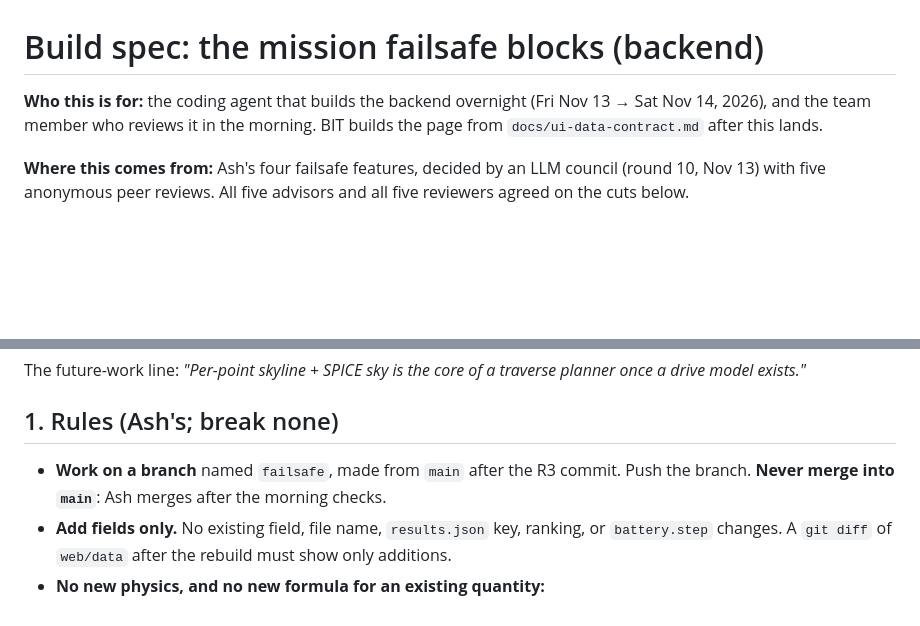
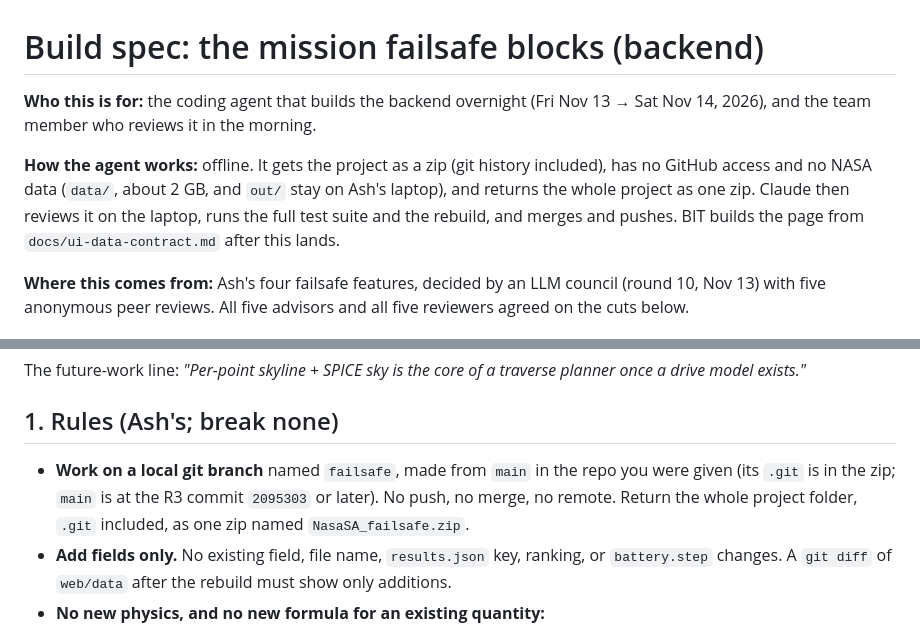
Before and after one commit to AshKareeem/Psut_Solaris, a Markdown page: docs/failsafe-spec.md, 2 parts joined by grey strips. Drawn GitHub-style; blank space fills up the shorter version.

```diff
--- a/docs/failsafe-spec.md
+++ b/docs/failsafe-spec.md
@@ -1,6 +1,8 @@
 # Build spec: the mission failsafe blocks (backend)
 
-**Who this is for:** the coding agent that builds the backend overnight (Fri Nov 13 → Sat Nov 14, 2026), and the team member who reviews it in the morning. BIT builds the page from `docs/ui-data-contract.md` after this lands.
+**Who this is for:** the coding agent that builds the backend overnight (Fri Nov 13 → Sat Nov 14, 2026), and the team member who reviews it in the morning.
+
+**How the agent works:** offline. It gets the project as a zip (git history included), has no GitHub access and no NASA data (`data/`, about 2 GB, and `out/` stay on Ash's laptop), and returns the whole project as one zip. Claude then reviews it on the laptop, runs the full test suite and the rebuild, and merges and pushes. BIT builds the page from `docs/ui-data-contract.md` after this lands.
 
 **Where this comes from:** Ash's four failsafe features, decided by an LLM council (round 10, Nov 13) with five anonymous peer reviews. All five advisors and all five reviewers agreed on the cuts below.
 
@@ -27,7 +29,7 @@ The future-work line: *"Per-point skyline + SPICE sky is the core of a traverse
 
 ## 1. Rules (Ash's; break none)
 
-- **Work on a branch** named `failsafe`, made from `main` after the R3 commit. Push the branch. **Never merge into `main`**: Ash merges after the morning checks.
+- **Work on a local git branch** named `failsafe`, made from `main` in the repo you were given (its `.git` is in the zip; `main` is at the R3 commit `2095303` or later). No push, no merge, no remote. Return the whole project folder, `.git` included, as one zip named `NasaSA_failsafe.zip`.
 - **Add fields only.** No existing field, file name, `results.json` key, ranking, or `battery.step` changes. A `git diff` of `web/data` after the rebuild must show only additions.
 - **No new physics, and no new formula for an existing quantity:**
   - Sun and Earth visibility come from `scripts/events.py`.
```
Also changed, not shown: other parts of docs/failsafe-spec.md (+19 -14 lines).
